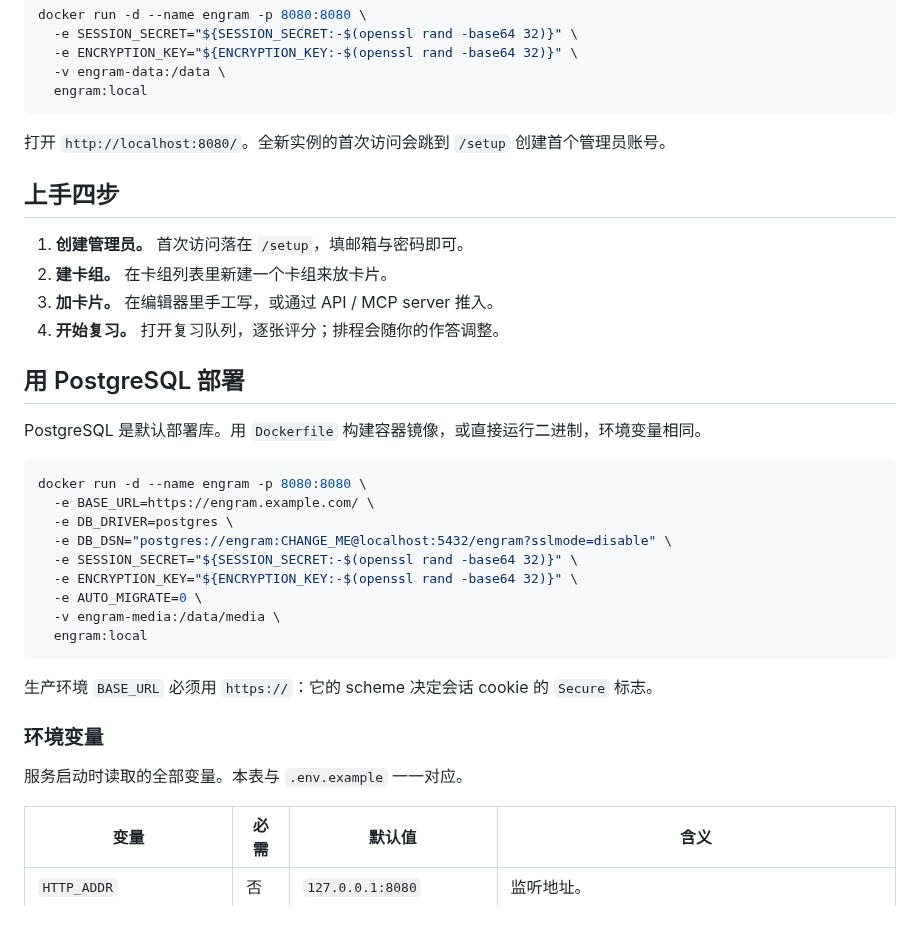
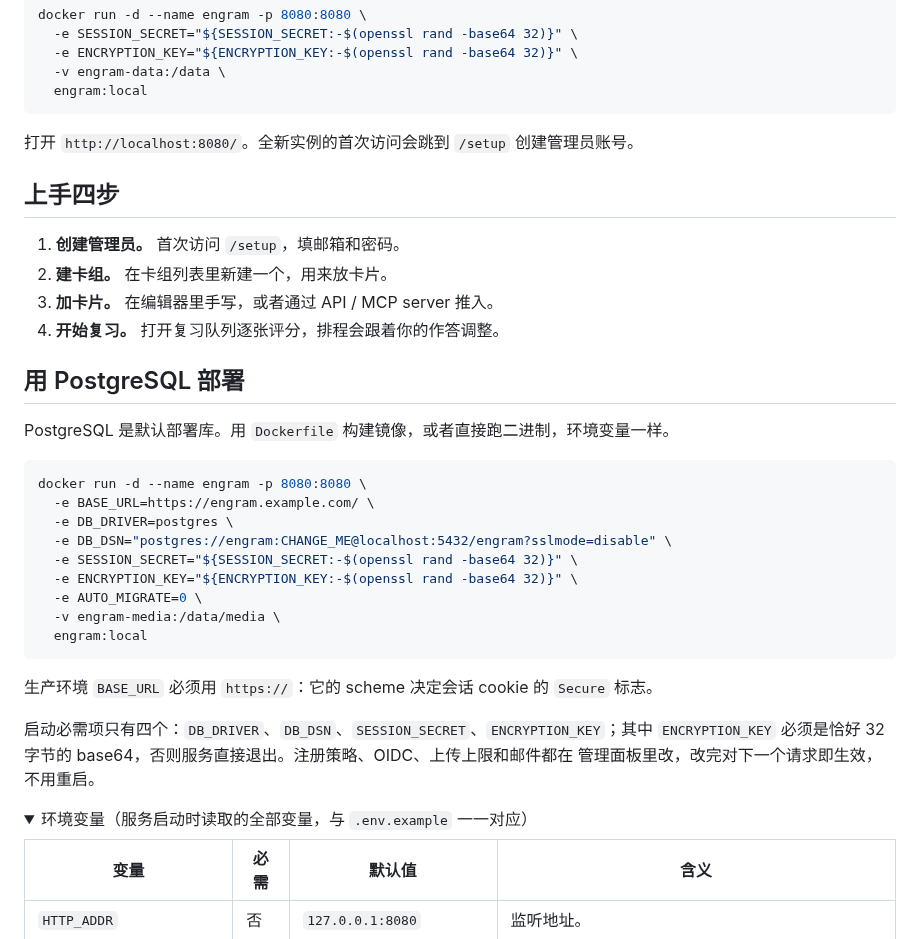
Before and after one commit to bestnite/engram, a Markdown page: README.zh.md, the part around one of its changes. Rendered like a GitHub page; folded sections open.

````diff
--- a/README.zh.md
+++ b/README.zh.md
@@ -36,18 +59,18 @@ docker run -d --name engram -p 8080:8080 \
   engram:local
 ```
 
-打开 `http://localhost:8080/`。全新实例的首次访问会跳到 `/setup` 创建首个管理员账号。
+打开 `http://localhost:8080/`。全新实例的首次访问会跳到 `/setup` 创建管理员账号。
 
 ## 上手四步
 
-1. **创建管理员。** 首次访问落在 `/setup`，填邮箱与密码即可。
-2. **建卡组。** 在卡组列表里新建一个卡组来放卡片。
-3. **加卡片。** 在编辑器里手工写，或通过 API / MCP server 推入。
-4. **开始复习。** 打开复习队列，逐张评分；排程会随你的作答调整。
+1. **创建管理员。** 首次访问 `/setup`，填邮箱和密码。
+2. **建卡组。** 在卡组列表里新建一个，用来放卡片。
+3. **加卡片。** 在编辑器里手写，或者通过 API / MCP server 推入。
+4. **开始复习。** 打开复习队列逐张评分，排程会跟着你的作答调整。
 
 ## 用 PostgreSQL 部署
 
-PostgreSQL 是默认部署库。用 `Dockerfile` 构建容器镜像，或直接运行二进制，环境变量相同。
+PostgreSQL 是默认部署库。用 `Dockerfile` 构建镜像，或者直接跑二进制，环境变量一样。
 
 ```bash
 docker run -d --name engram -p 8080:8080 \
@@ -63,9 +86,12 @@ docker run -d --name engram -p 8080:8080 \
 
 生产环境 `BASE_URL` 必须用 `https://`：它的 scheme 决定会话 cookie 的 `Secure` 标志。
 
-### 环境变量
+启动必需项只有四个：`DB_DRIVER`、`DB_DSN`、`SESSION_SECRET`、`ENCRYPTION_KEY`；其中
+`ENCRYPTION_KEY` 必须是恰好 32 字节的 base64，否则服务直接退出。注册策略、OIDC、上传上限和邮件都在
+管理面板里改，改完对下一个请求即生效，不用重启。
 
-服务启动时读取的全部变量。本表与 `.env.example` 一一对应。
+<details>
+<summary>环境变量（服务启动时读取的全部变量，与 <code>.env.example</code> 一一对应）</summary>
 
 | 变量                     | 必需 | 默认值                  | 含义                                                   |
 | ------------------------ | ---- | ----------------------- | ------------------------------------------------------ |
````
Also changed, not shown: other parts of README.zh.md (+42 -61 lines), README.md (+63 -74 lines), screenshots/1.png (added), screenshots/2.png (added), screenshots/3.png (added), screenshots/4.png (added), screenshots/5.png (added), screenshots/6.png (added).
